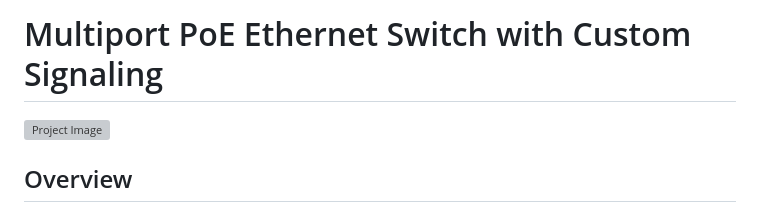
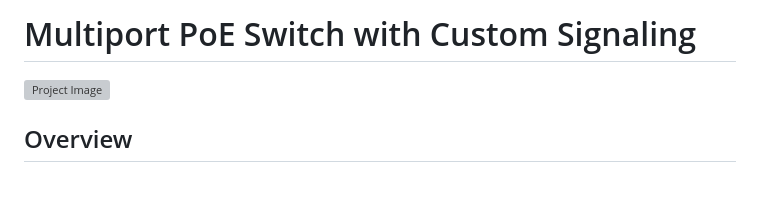
Before and after one commit to Hamas888/Multiport-PoE-Ethernet-Switch, a Markdown page: README.md, the part around the change. GitHub-like rendering; blank space fills up the shorter version; grey boxes are pictures that could not be loaded.

```diff
--- a/README.md
+++ b/README.md
@@ -1,4 +1,4 @@
-# Multiport PoE Ethernet Switch with Custom Signaling
+# Multiport PoE Switch with Custom Signaling
 
 ![Project Image](https://drive.google.com/uc?export=view&id=1J4BJ_7U2pBXm5Z4PWR-nIi7LH-2YpAVN)
 
```
